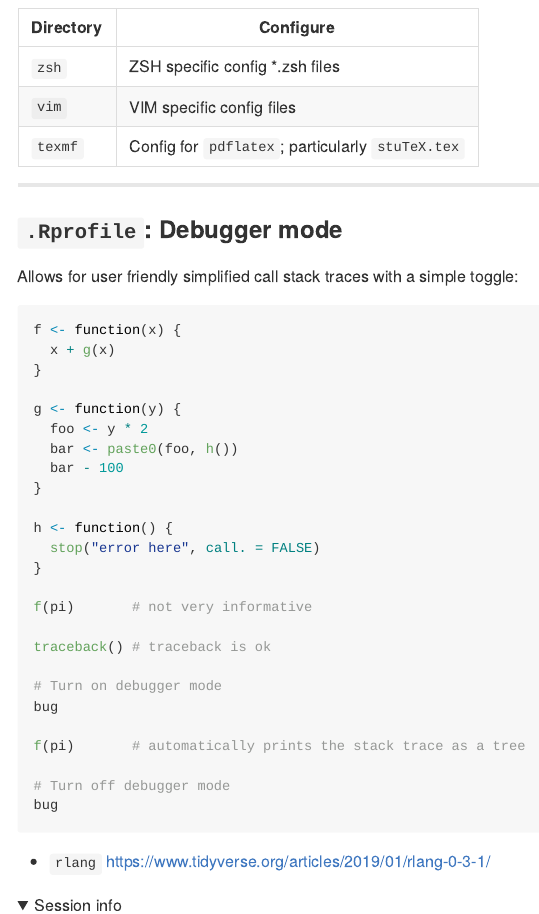
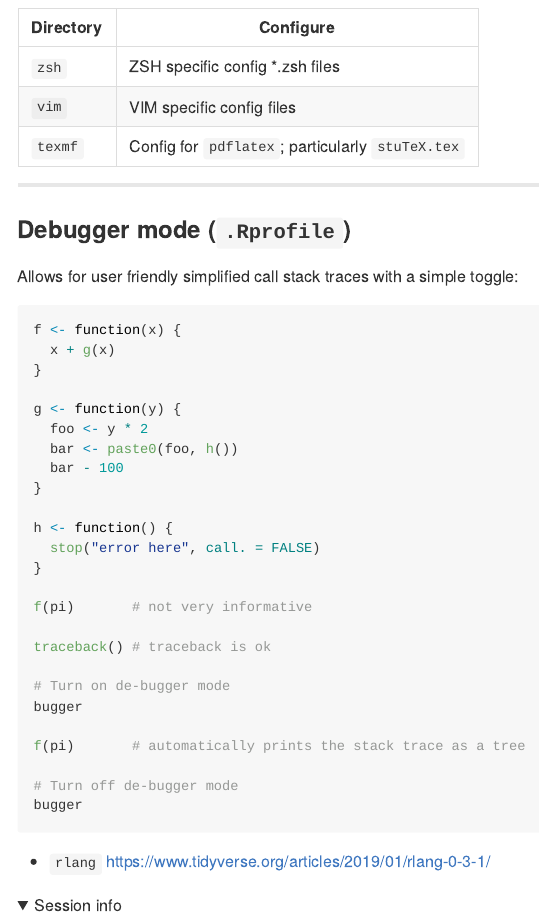
Before and after one commit to stufield/system-config, an R Markdown document (README.Rmd): the page in a window 1100 px wide, from 700 px down. The pictures show the output file README.md that the author committed with the source, drawn offline in the style of GitHub; folded parts are opened.

Commit message:
Updates and tweaks to configs

````diff
--- a/README.Rmd
+++ b/README.Rmd
@@ -44,7 +44,7 @@ A Stu specific repository of system level files:
 -------------
 
 
-### `.Rprofile`: Debugger mode
+### Debugger mode (`.Rprofile`)
 Allows for user friendly simplified call stack traces with a simple toggle:
 
 ```{r, error = TRUE, eval = FALSE}
@@ -66,13 +66,13 @@ f(pi)       # not very informative
 
 traceback() # traceback is ok
 
-# Turn on debugger mode
-bug
+# Turn on de-bugger mode
+bugger
 
 f(pi)       # automatically prints the stack trace as a tree
 
-# Turn off debugger mode
-bug
+# Turn off de-bugger mode
+bugger
 ```
 
 * `rlang` [https://www.tidyverse.org/articles/2019/01/rlang-0-3-1/](https://www.tidyverse.org/articles/2019/01/rlang-0-3-1/)
````
Also changed, not shown: README.md, 2 other files.
